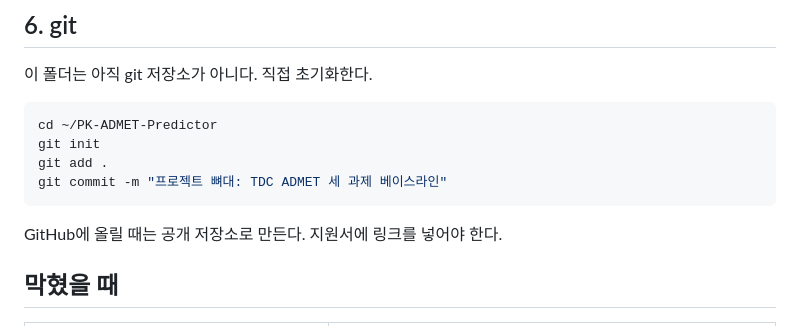
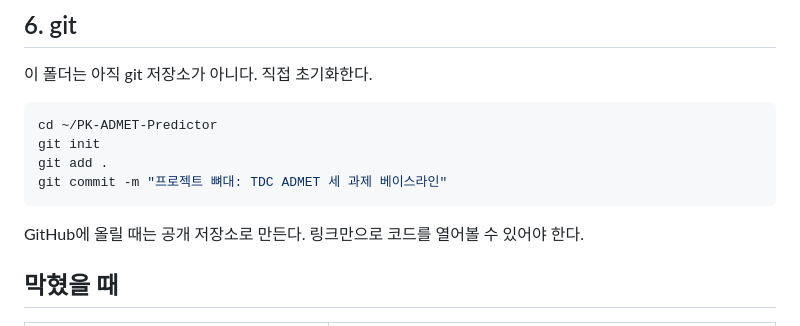
Before and after one commit to snowflower1028/PK-ADMET-Predictor, a Markdown page: docs/00_setup_wsl2_cuda.md, the part around the change. Rendered like a GitHub page.

````diff
--- a/docs/00_setup_wsl2_cuda.md
+++ b/docs/00_setup_wsl2_cuda.md
@@ -86,7 +86,7 @@ git add .
 git commit -m "프로젝트 뼈대: TDC ADMET 세 과제 베이스라인"
 ```
 
-GitHub에 올릴 때는 공개 저장소로 만든다. 지원서에 링크를 넣어야 한다.
+GitHub에 올릴 때는 공개 저장소로 만든다. 링크만으로 코드를 열어볼 수 있어야 한다.
 
 ## 막혔을 때
 
````
Also changed, not shown: README.md (+12 -1 lines), results/pk_propranolol_po.png, results/sensitivity.png, 3 other files.
